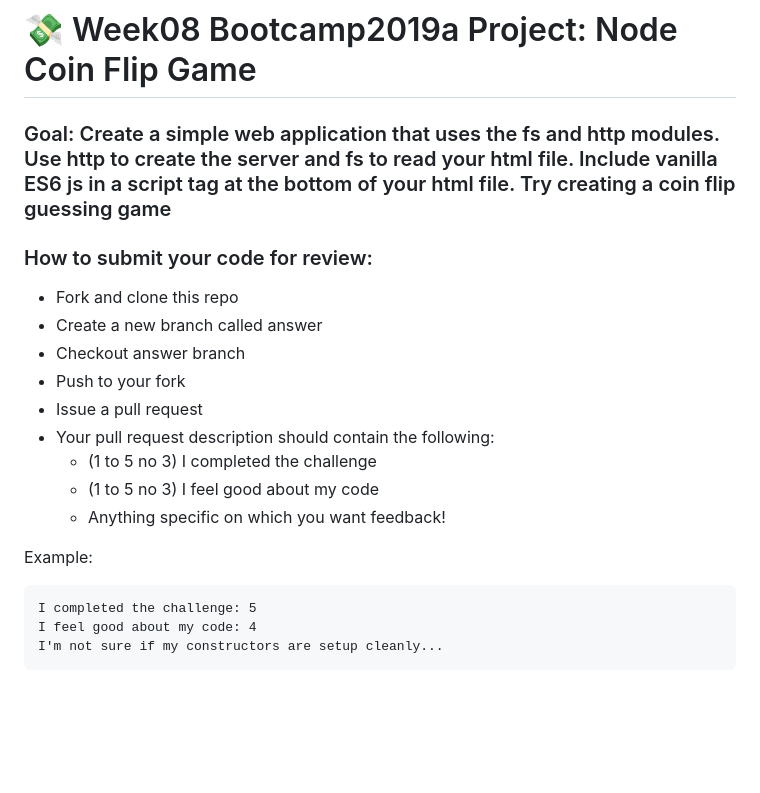
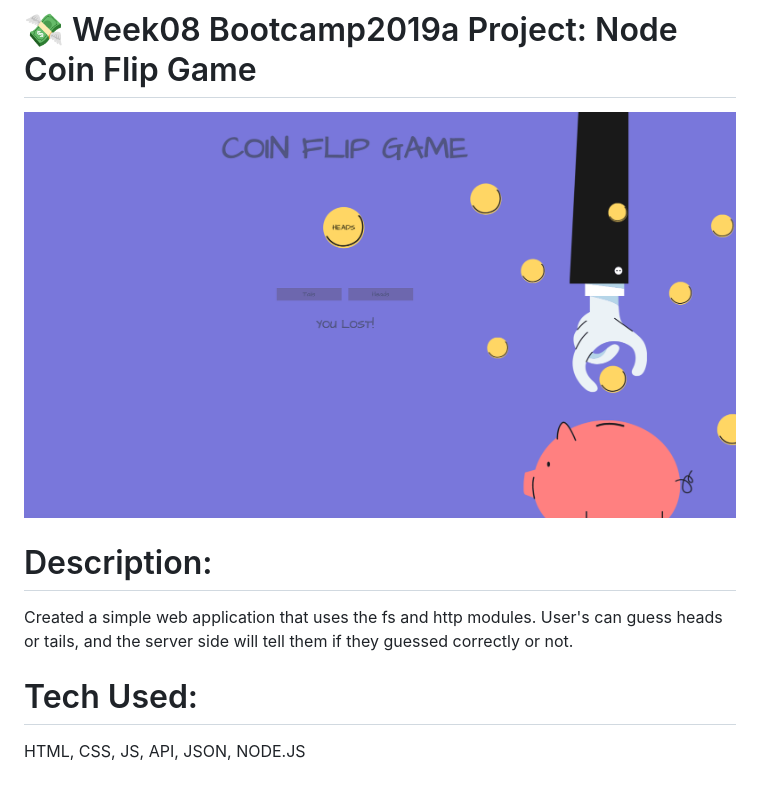
Before and after one commit to Resilient-Labs/node-coin-flip-bootcamp, a Markdown page: README.md, the part around the change. GitHub-like rendering; pictures changed too: screenshot.png (added); blank space fills up the shorter version.

````diff
--- a/README.md
+++ b/README.md
@@ -1,22 +1,12 @@
 # 💸 Week08 Bootcamp2019a Project: Node Coin Flip Game
 
-### Goal: Create a simple web application that uses the fs and http modules. Use http to create the server and fs to read your html file. Include vanilla ES6 js in a script tag at the bottom of your html file. Try creating a coin flip guessing game
+![alt tag](screenshot.png)
 
-### How to submit your code for review:
+# Description:
 
-- Fork and clone this repo
-- Create a new branch called answer
-- Checkout answer branch
-- Push to your fork
-- Issue a pull request
-- Your pull request description should contain the following:
-  - (1 to 5 no 3) I completed the challenge
-  - (1 to 5 no 3) I feel good about my code
-  - Anything specific on which you want feedback!
+Created a simple web application that uses the fs and http modules. User's can guess heads or tails, and the server side will tell them if they guessed correctly or not.
 
-Example:
-```
-I completed the challenge: 5
-I feel good about my code: 4
-I'm not sure if my constructors are setup cleanly...
-```
+
+# Tech Used:
+
+ HTML, CSS, JS, API, JSON, NODE.JS
````
Also changed, not shown: img/1.png (added), img/2.png (added), img/background.png (added), 11 other files.
